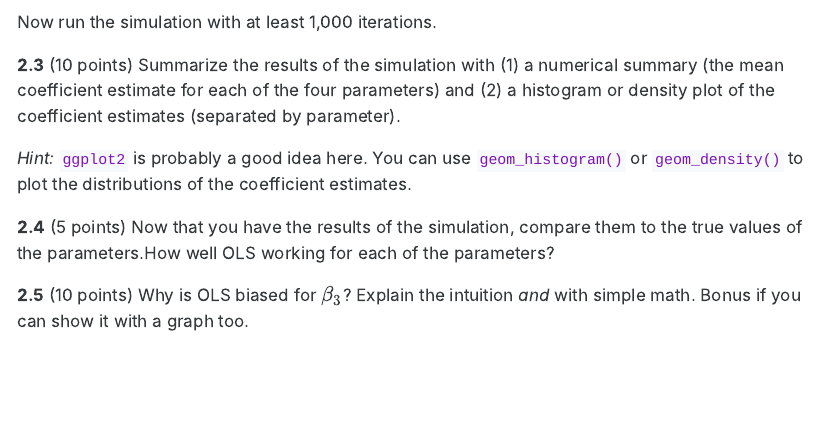
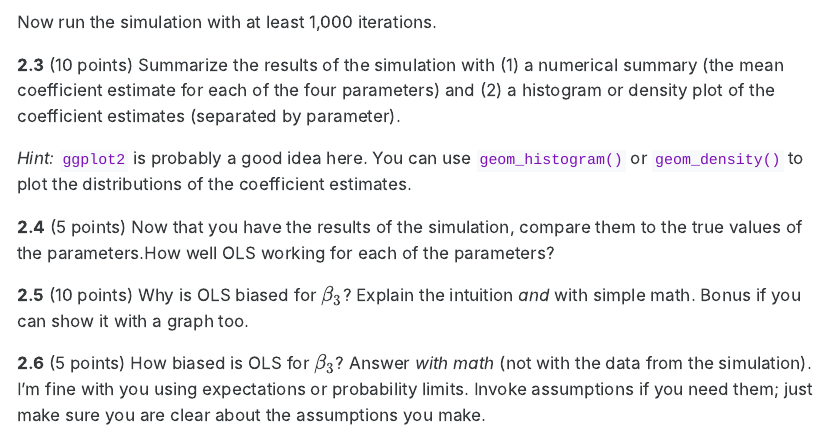
Before and after one commit to Juicebay/EC607S25, a Quarto document (problem-sets/001/prompts.qmd): the page in a window 1100 px wide, from 3200 px down. The pictures show the output file problem-sets/001/prompts.html that the author committed with the source, opened offline.

Commit message:
add additional problem to ps001

```diff
--- a/problem-sets/001/prompts.qmd
+++ b/problem-sets/001/prompts.qmd
@@ -160,3 +158,5 @@ Now run the simulation with at least 1,000 iterations.
 **2.4** (5 points) Now that you have the results of the simulation, compare them to the true values of the parameters.How well OLS working for each of the parameters?
 
 **2.5** (10 points) Why is OLS biased for $\beta_3$? Explain the intuition *and* with simple math. Bonus if you can show it with a graph too.
+
+**2.6** (5 points) How biased is OLS for $\beta_3$? Answer *with math* (not with the data from the simulation). I'm fine with you using expectations or probability limits. Invoke assumptions if you need them; just make sure you are clear about the assumptions you make.
```
Also changed, not shown: problem-sets/001/prompts.html, problem-sets/001/prompts.qmd (2 more changed lines).
